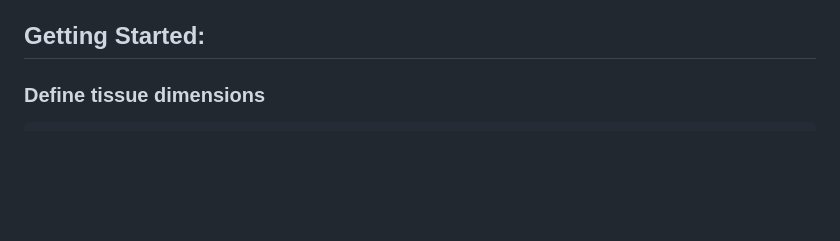
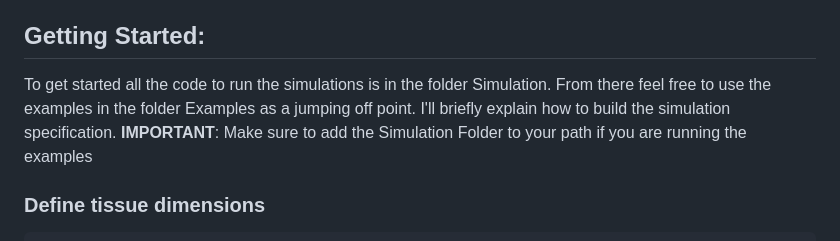
Before and after one commit to davidveysset/PA_Code, a Markdown page: README.md, the part around the change. Drawn GitHub-style; blank space fills up the shorter version.

````diff
--- a/README.md
+++ b/README.md
@@ -27,6 +27,10 @@ Need to go to K-Wave website and make an account to download. Make sure that the
 - Find 'SetPath' button in toolbar
 - Add the Path to the K-Wave toolbox and Save
 ## Getting Started:
+To get started all the code to run the simulations is in the folder Simulation. From there feel free to use the examples in the folder Examples as a jumping off point.
+I'll briefly explain how to build the simulation specification.
+**IMPORTANT**: Make sure to add the Simulation Folder to your path if you are running the examples
+
 ### Define tissue dimensions
 ```Matlab
 Ny = 200; % Number of Pixels in X-Dir
````
